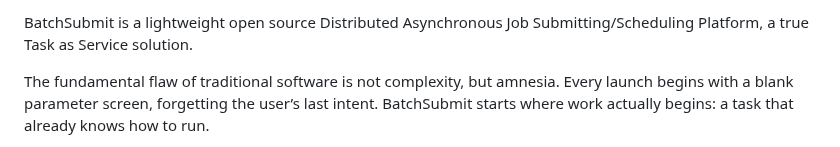
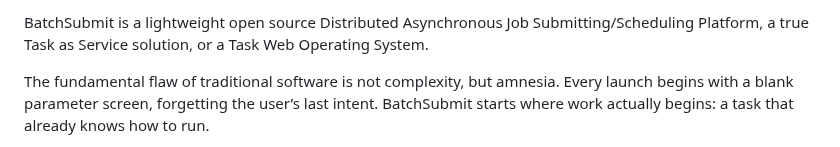
Before and after one commit to socaltiger/BatchSubmit.com, a Markdown page: README.md, the part around the change. Rendered like a GitHub page.

Commit message:
Enhance BatchSubmit description in README
Added description of BatchSubmit as a Task Web Operating System.

```diff
--- a/README.md
+++ b/README.md
@@ -1,4 +1,4 @@
-BatchSubmit is a lightweight open source Distributed Asynchronous Job Submitting/Scheduling Platform, a true Task as Service solution.<p>
+BatchSubmit is a lightweight open source Distributed Asynchronous Job Submitting/Scheduling Platform, a true Task as Service solution, or a Task Web Operating System.<p>
 
 The fundamental flaw of traditional software is not complexity, but amnesia. Every launch begins with a blank parameter screen, forgetting the user’s last intent. BatchSubmit starts where work actually begins: a task that already knows how to run.<p>
 
```
